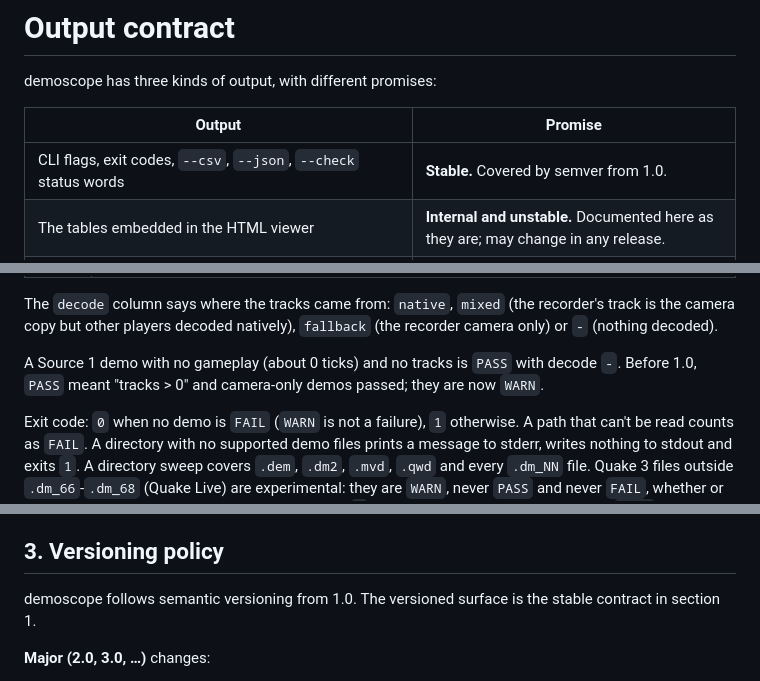
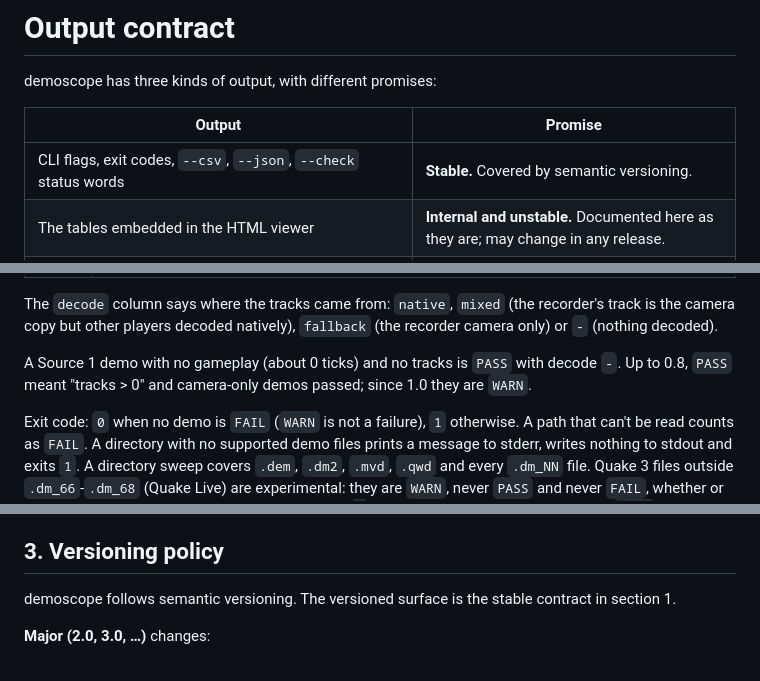
Before and after one commit to programmer1o1/demoscope, a Markdown page: docs/OUTPUT.md, 3 parts joined by grey strips. Drawn GitHub-style.

```diff
--- a/docs/OUTPUT.md
+++ b/docs/OUTPUT.md
@@ -4,7 +4,7 @@ demoscope has three kinds of output, with different promises:
 
 | Output | Promise |
 |--------|---------|
-| CLI flags, exit codes, `--csv`, `--json`, `--check` status words | **Stable.** Covered by semver from 1.0. |
+| CLI flags, exit codes, `--csv`, `--json`, `--check` status words | **Stable.** Covered by semantic versioning. |
 | The tables embedded in the HTML viewer | **Internal and unstable.** Documented here as they are; may change in any release. |
 | Human-readable text (default output, `--summary`, `--all`, stderr messages, the `--check` table layout) | Not covered. Don't parse it. |
 
@@ -119,8 +119,8 @@ recorder's track is the camera copy but other players decoded natively),
 `fallback` (the recorder camera only) or `-` (nothing decoded).
 
 A Source 1 demo with no gameplay (about 0 ticks) and no tracks is `PASS` with
-decode `-`. Before 1.0, `PASS` meant "tracks > 0" and camera-only demos passed;
-they are now `WARN`.
+decode `-`. Up to 0.8, `PASS` meant "tracks > 0" and camera-only demos passed;
+since 1.0 they are `WARN`.
 
 Exit code: `0` when no demo is `FAIL` (`WARN` is not a failure), `1` otherwise.
 A path that can't be read counts as `FAIL`. A directory with no supported demo
@@ -256,7 +256,7 @@ Recorded as they are. They are not being fixed in this release.
 
 ## 3. Versioning policy
 
-demoscope follows semantic versioning from 1.0. The versioned surface is the
+demoscope follows semantic versioning. The versioned surface is the
 stable contract in section 1.
 
 **Major (2.0, 3.0, …)** changes:
```
Also changed, not shown: README.md (+13 -2 lines).
